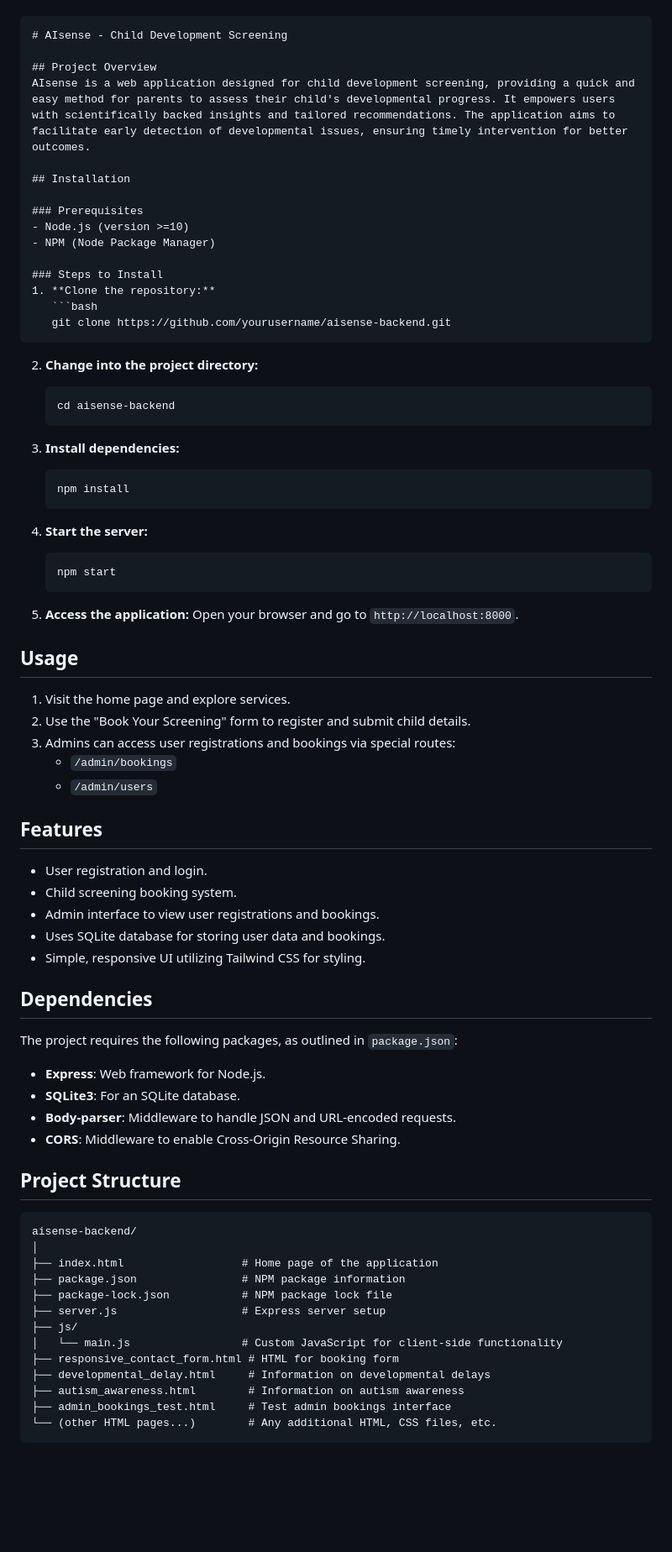
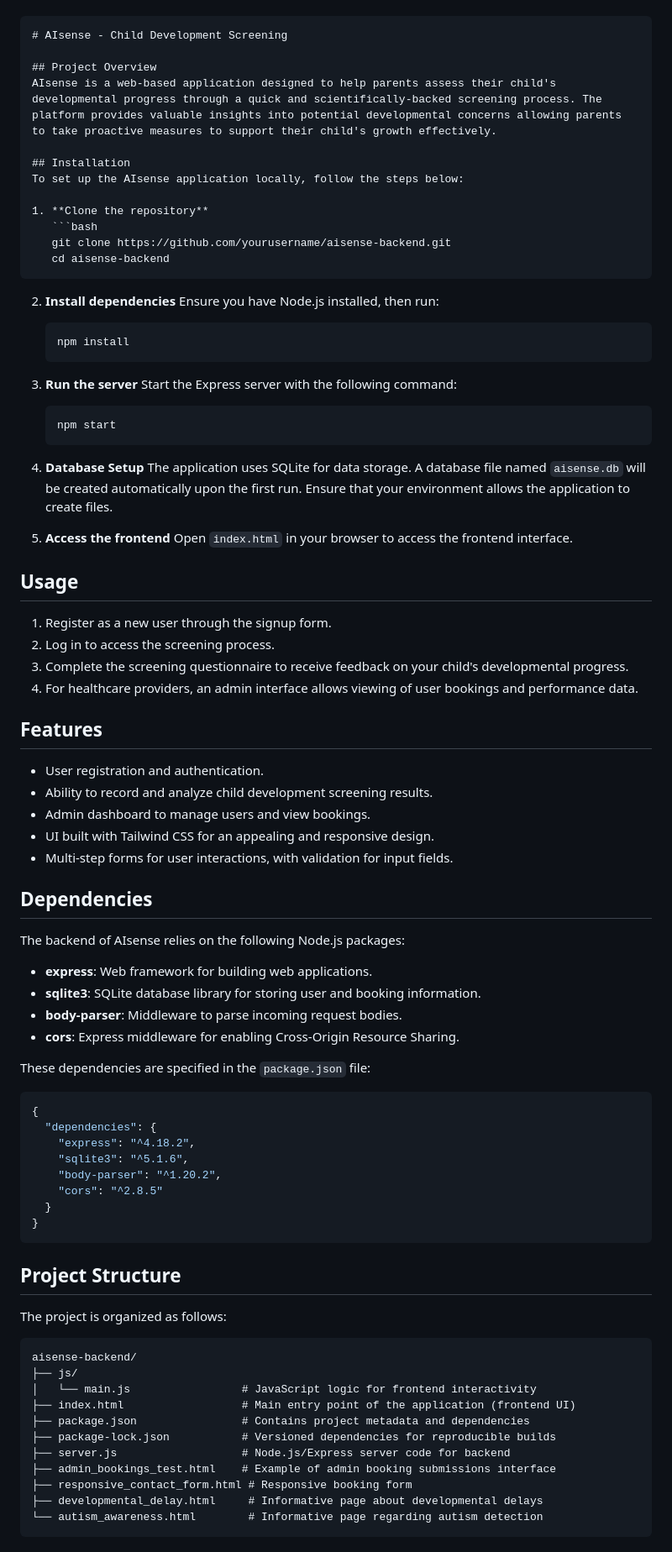
Before and after one commit to SachinYadav0527/aisense-child-development-screening, a Markdown page: README.md, the part around the change printed below. Shown: that part at 84% size. Rendered like a GitHub page; blank space fills up the shorter version.

Commit message:
Add README.md 1748689895032

````diff
--- a/README.md
+++ b/README.md
@@ -7,73 +7,80 @@ Built by https://www.blackbox.ai
 # AIsense - Child Development Screening
 
 ## Project Overview
-AIsense is a web application designed for child development screening, providing a quick and easy method for parents to assess their child's developmental progress. It empowers users with scientifically backed insights and tailored recommendations. The application aims to facilitate early detection of developmental issues, ensuring timely intervention for better outcomes.
+AIsense is a web-based application designed to help parents assess their child's developmental progress through a quick and scientifically-backed screening process. The platform provides valuable insights into potential developmental concerns allowing parents to take proactive measures to support their child's growth effectively.
 
 ## Installation
+To set up the AIsense application locally, follow the steps below:
 
-### Prerequisites
-- Node.js (version >=10)
-- NPM (Node Package Manager)
-
-### Steps to Install
-1. **Clone the repository:**
+1. **Clone the repository**
    ```bash
    git clone https://github.com/yourusername/aisense-backend.git
-   ```
-
-2. **Change into the project directory:**
-   ```bash
    cd aisense-backend
    ```
 
-3. **Install dependencies:**
+2. **Install dependencies**
+   Ensure you have Node.js installed, then run:
    ```bash
    npm install
    ```
 
-4. **Start the server:**
+3. **Run the server**
+   Start the Express server with the following command:
    ```bash
    npm start
    ```
 
-5. **Access the application:**
-   Open your browser and go to `http://localhost:8000`.
+4. **Database Setup**
+   The application uses SQLite for data storage. A database file named `aisense.db` will be created automatically upon the first run. Ensure that your environment allows the application to create files.
+
+5. **Access the frontend**
+   Open `index.html` in your browser to access the frontend interface.
 
 ## Usage
-1. Visit the home page and explore services.
-2. Use the "Book Your Screening" form to register and submit child details.
-3. Admins can access user registrations and bookings via special routes:
-   - `/admin/bookings`
-   - `/admin/users`
+1. Register as a new user through the signup form.
+2. Log in to access the screening process.
+3. Complete the screening questionnaire to receive feedback on your child's developmental progress.
+4. For healthcare providers, an admin interface allows viewing of user bookings and performance data.
 
 ## Features
-- User registration and login.
-- Child screening booking system.
-- Admin interface to view user registrations and bookings.
-- Uses SQLite database for storing user data and bookings.
-- Simple, responsive UI utilizing Tailwind CSS for styling.
+- User registration and authentication.
+- Ability to record and analyze child development screening results.
+- Admin dashboard to manage users and view bookings.
+- UI built with Tailwind CSS for an appealing and responsive design.
+- Multi-step forms for user interactions, with validation for input fields.
 
 ## Dependencies
-The project requires the following packages, as outlined in `package.json`:
-- **Express**: Web framework for Node.js.
-- **SQLite3**: For an SQLite database.
-- **Body-parser**: Middleware to handle JSON and URL-encoded requests.
-- **CORS**: Middleware to enable Cross-Origin Resource Sharing.
+The backend of AIsense relies on the following Node.js packages:
+- **express**: Web framework for building web applications.
+- **sqlite3**: SQLite database library for storing user and booking information.
+- **body-parser**: Middleware to parse incoming request bodies.
+- **cors**: Express middleware for enabling Cross-Origin Resource Sharing.
+
+These dependencies are specified in the `package.json` file:
+```json
+{
+  "dependencies": {
+    "express": "^4.18.2",
+    "sqlite3": "^5.1.6",
+    "body-parser": "^1.20.2",
+    "cors": "^2.8.5"
+  }
+}
+```
 
 ## Project Structure
+The project is organized as follows:
 ```
 aisense-backend/
-│
-├── index.html                  # Home page of the application
-├── package.json                # NPM package information
-├── package-lock.json           # NPM package lock file
-├── server.js                   # Express server setup
 ├── js/
-│   └── main.js                 # Custom JavaScript for client-side functionality
-├── responsive_contact_form.html # HTML for booking form
-├── developmental_delay.html     # Information on developmental delays
-├── autism_awareness.html        # Information on autism awareness
-├── admin_bookings_test.html     # Test admin bookings interface
-└── (other HTML pages...)        # Any additional HTML, CSS files, etc.
+│   └── main.js                 # JavaScript logic for frontend interactivity
+├── index.html                  # Main entry point of the application (frontend UI)
+├── package.json                # Contains project metadata and dependencies
+├── package-lock.json           # Versioned dependencies for reproducible builds
+├── server.js                   # Node.js/Express server code for backend
+├── admin_bookings_test.html    # Example of admin booking submissions interface
+├── responsive_contact_form.html # Responsive booking form
+├── developmental_delay.html     # Informative page about developmental delays
+└── autism_awareness.html        # Informative page regarding autism detection
 ```
 
````
Also changed, not shown: other parts of README.md (+7 -5 lines).
